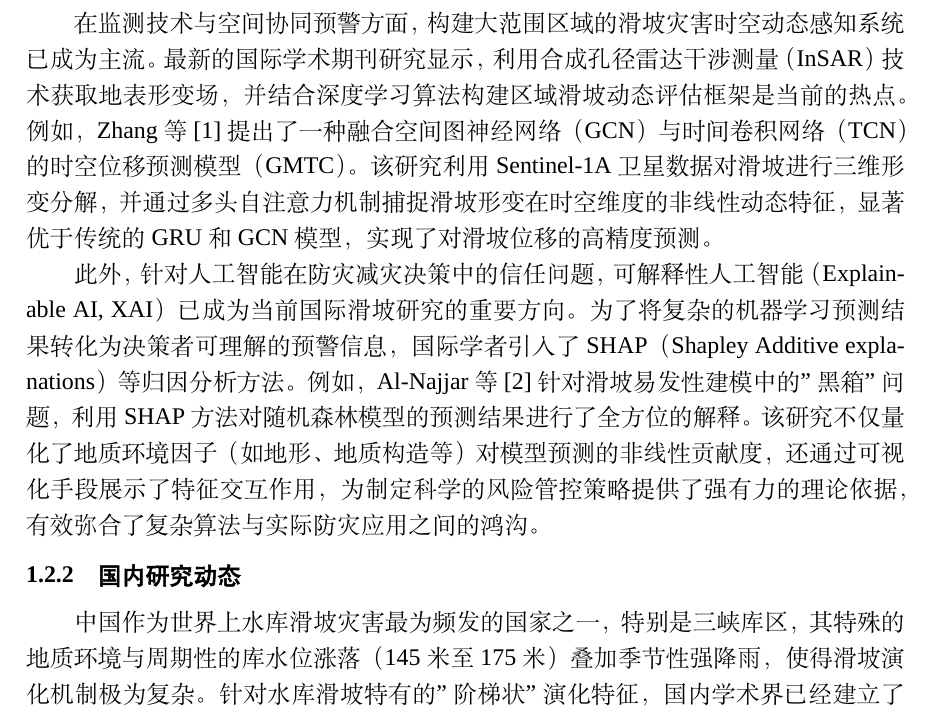
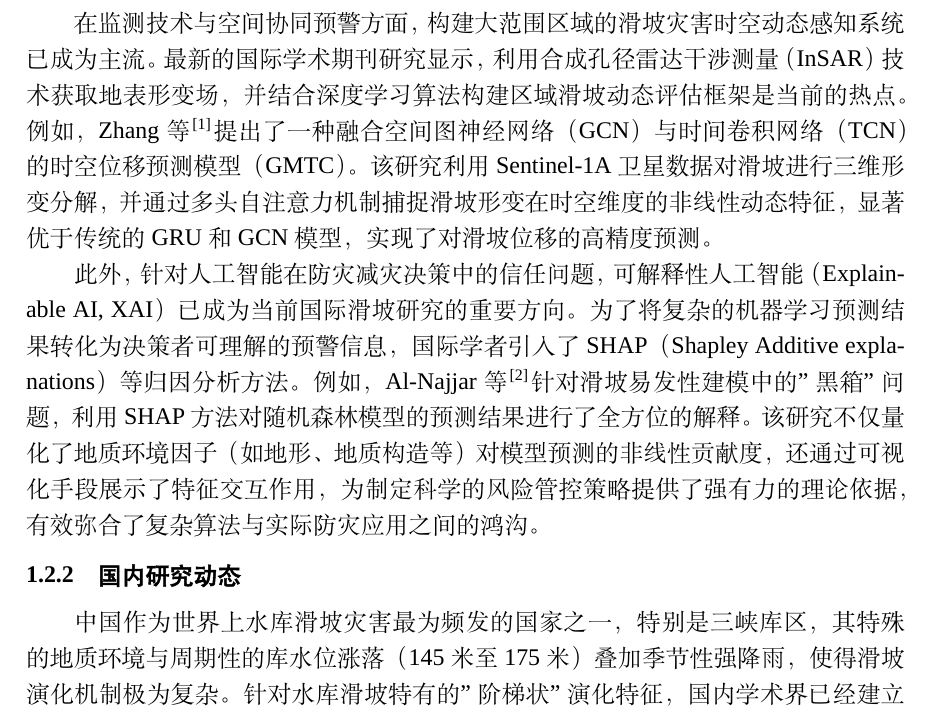
Before and after one commit to wcqqq1214/Undergraduate-Thesis, a LaTeX document (docs/latex/main.tex): part of page 4 of 48 before the commit and part of page 4 of 50 after it, cut so that both start at the same text. Compiled offline with XeLaTeX; a missing font is replaced by an installed copy or a similar font.

Commit message:
docs: 调整参考文献样式配置

```diff
--- a/docs/latex/main.tex
+++ b/docs/latex/main.tex
@@ -23,7 +23,8 @@
 \usepackage{tocloft}
 \setlength{\cftsecindent}{0em}
 \setlength{\cftsecnumwidth}{3.5em}   % 刚好容纳"第一章"
-\usepackage[numbers,sort&compress]{gbt7714}
+\usepackage{gbt7714}
+\bibliographystyle{gbt7714-numerical}
 \usepackage{hyperref}
 \hypersetup{
     hidelinks  % 隐藏所有链接的边框
```
Also changed, not shown: docs/latex/main.tex (2 more changed lines).
